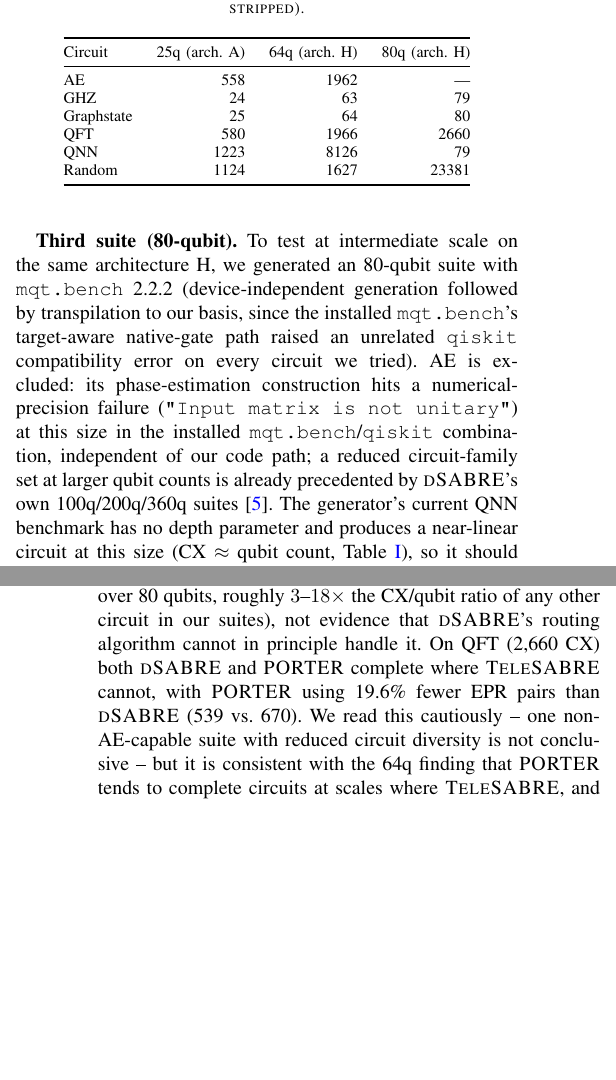
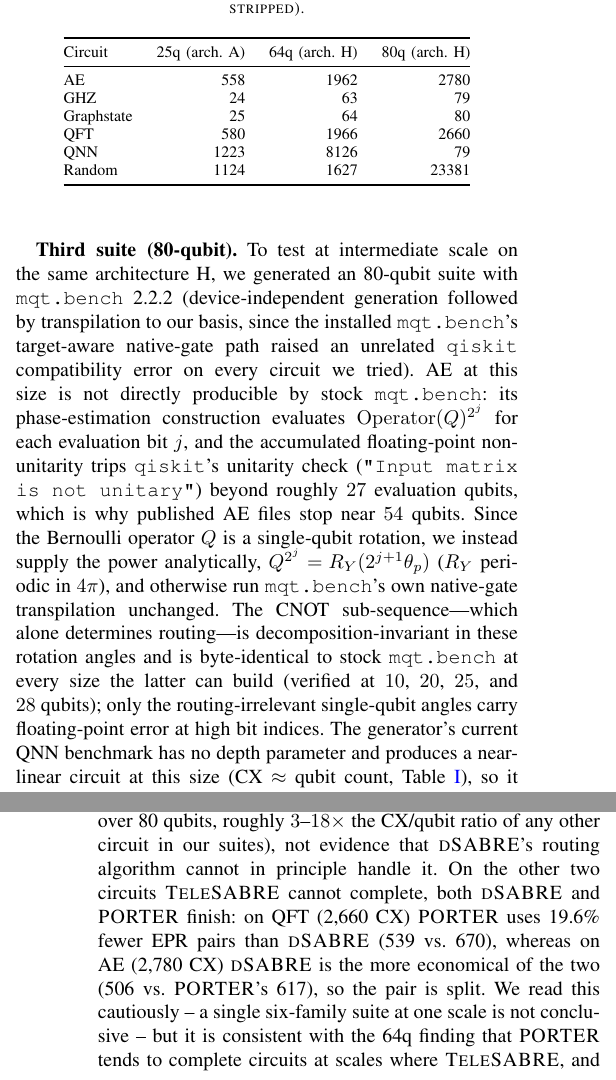
Before and after one commit to ebony72/porter, a LaTeX paper (paper/sfc.tex): two parts of the columns of pages 5 and 8 of 11, joined at a grey line, cut so that both start at the same text, the shorter picture padded with empty space. Compiled offline with pdfLaTeX.

Commit message:
Add AE-80 to the 80-qubit suite (reconstructed from MQT Bench)
Stock mqt.bench cannot build AE above ~28 qubits: phase_estimation
evaluates Operator(Q).power(2**j), whose accumulated non-unitarity
trips qiskit's unitarity check for large j (why published AE files stop
near 54q). Since the Bernoulli Q operator is a single-qubit rotation,
supply the power analytically (Q^(2^j)=RY(2^(j+1)*theta_p), RY periodic
mod 4pi) and run mqt.bench's own native-gate pipeline. The CNOT
sub-sequence is decomposition-invariant in these angles and byte-
identical to stock mqt.bench at N=10/20/25/28.

- compare_routers.py: add AE to suite-80 file list; rewrite the stale
  exclusion comment to describe the reconstruction.
- compare_results.json: AE-80 record (TeleSABRE fails to converge;
  dSABRE 506 EPR / 3438 SWAP; PORTER 617 / 3737).
- paper: fill the CX-count cell (2780), add AE rows to both 80q tables,
  replace the "AE excluded" text with the generation note, and update
  the affected captions/prose (three-of-six, etc.).

Co-Authored-By: Claude Opus 4.8 <noreply@anthropic.com>

```diff
--- a/paper/sfc.tex
+++ b/paper/sfc.tex
@@ -632,7 +632,7 @@ deeper 8{,}126-CX variant. Table~\ref{tab:circuits} lists CX counts.
 \toprule
 Circuit & 25q (arch.\ A) & 64q (arch.\ H) & 80q (arch.\ H) \\
 \midrule
-AE          &  558 & 1962 &   --- \\
+AE          &  558 & 1962 &  2780 \\
 GHZ         &   24 &   63 &    79 \\
 Graphstate  &   25 &   64 &    80 \\
 QFT         &  580 & 1966 &  2660 \\
@@ -647,13 +647,22 @@ same architecture~H, we generated an 80-qubit suite with
 \texttt{mqt.bench}~2.2.2 (device-independent generation followed by
 transpilation to our basis, since the installed \texttt{mqt.bench}'s
 target-aware native-gate path raised an unrelated \texttt{qiskit}
-compatibility error on every circuit we tried). AE is excluded: its
-phase-estimation construction hits a numerical-precision failure
-(\texttt{"Input matrix is not unitary"}) at this size in the installed
-\texttt{mqt.bench}/\texttt{qiskit} combination, independent of our
-code path; a reduced circuit-family set at larger qubit counts is
-already precedented by \dSABRE{}'s own 100q/200q/360q
-suites~\cite{lidsabre}. The generator's current QNN benchmark has no
+compatibility error on every circuit we tried). AE at this size is not
+directly producible by stock \texttt{mqt.bench}: its phase-estimation
+construction evaluates $\mathrm{Operator}(Q)^{2^{j}}$ for each
+evaluation bit $j$, and the accumulated floating-point non-unitarity
+trips \texttt{qiskit}'s unitarity check
+(\texttt{"Input matrix is not unitary"}) beyond roughly $27$ evaluation
+qubits, which is why published AE files stop near $54$~qubits. Since the
+Bernoulli operator $Q$ is a single-qubit rotation, we instead supply the
+power analytically, $Q^{2^{j}}=R_Y(2^{j+1}\theta_p)$ ($R_Y$ periodic in
+$4\pi$), and otherwise run \texttt{mqt.bench}'s own native-gate
+transpilation unchanged. The CNOT sub-sequence---which alone determines
+routing---is decomposition-invariant in these rotation angles and is
+byte-identical to stock \texttt{mqt.bench} at every size the latter can
+build (verified at $10$, $20$, $25$, and $28$~qubits); only the
+routing-irrelevant single-qubit angles carry floating-point error at
+high bit indices. The generator's current QNN benchmark has no
 depth parameter and produces a near-linear circuit at this size (CX
 $\approx$ qubit count, Table~\ref{tab:circuits}), so it should be read
 as structurally closer to GHZ than to the deeper QNN instances at
@@ -1104,12 +1115,14 @@ This is a resource-budget
 limitation specific to this unusually dense circuit (23{,}381 CX over
 80 qubits, roughly $3$--$18\times$ the CX/qubit ratio of any other
 circuit in our suites), not evidence that \dSABRE{}'s routing
-algorithm cannot in principle handle it. On QFT (2{,}660 CX) both
-\dSABRE{} and \PORTER{} complete where \TeleSABRE{} cannot, with
-\PORTER{} using 19.6\% fewer EPR pairs than \dSABRE{} (539 vs.\ 670).
-We read this cautiously -- one non-AE-capable suite with reduced
-circuit diversity is not conclusive -- but it is consistent with the
-64q finding that \PORTER{} tends to complete circuits at scales where
+algorithm cannot in principle handle it. On the other two circuits
+\TeleSABRE{} cannot complete, both \dSABRE{} and \PORTER{} finish:
+on QFT (2{,}660 CX) \PORTER{} uses 19.6\% fewer EPR pairs than
+\dSABRE{} (539 vs.\ 670), whereas on AE (2{,}780 CX) \dSABRE{} is the
+more economical of the two (506 vs.\ \PORTER{}'s 617), so the pair is
+split. We read this cautiously -- a single six-family suite at one
+scale is not conclusive -- but it is consistent with the 64q finding
+that \PORTER{} tends to complete circuits at scales where
 \TeleSABRE{}, and sometimes \dSABRE{} under a fixed iteration
 budget, do not.
 
```
Also changed, not shown: paper/sfc.pdf, paper/sfc.tex (10 more changed lines), 2 other files.
